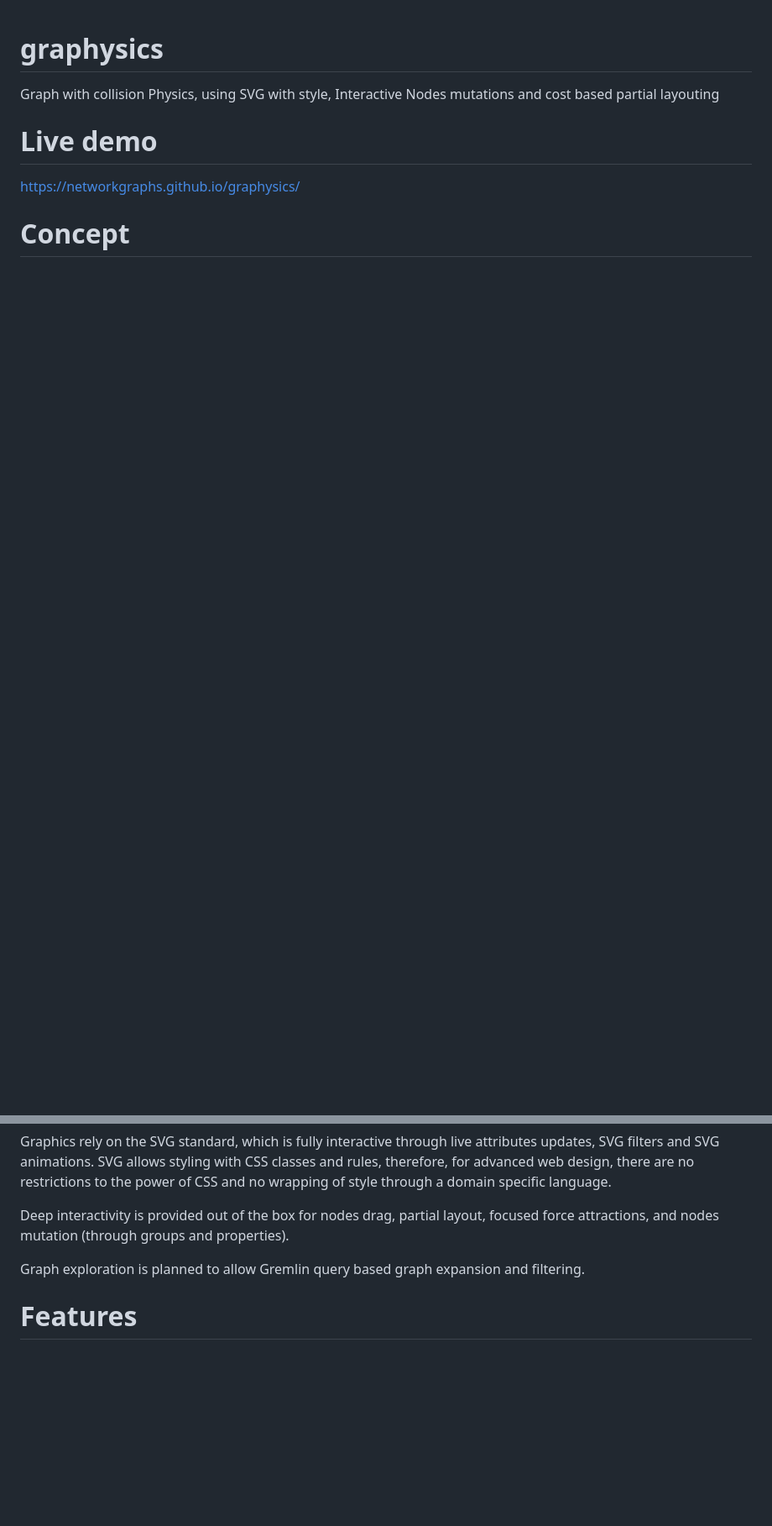
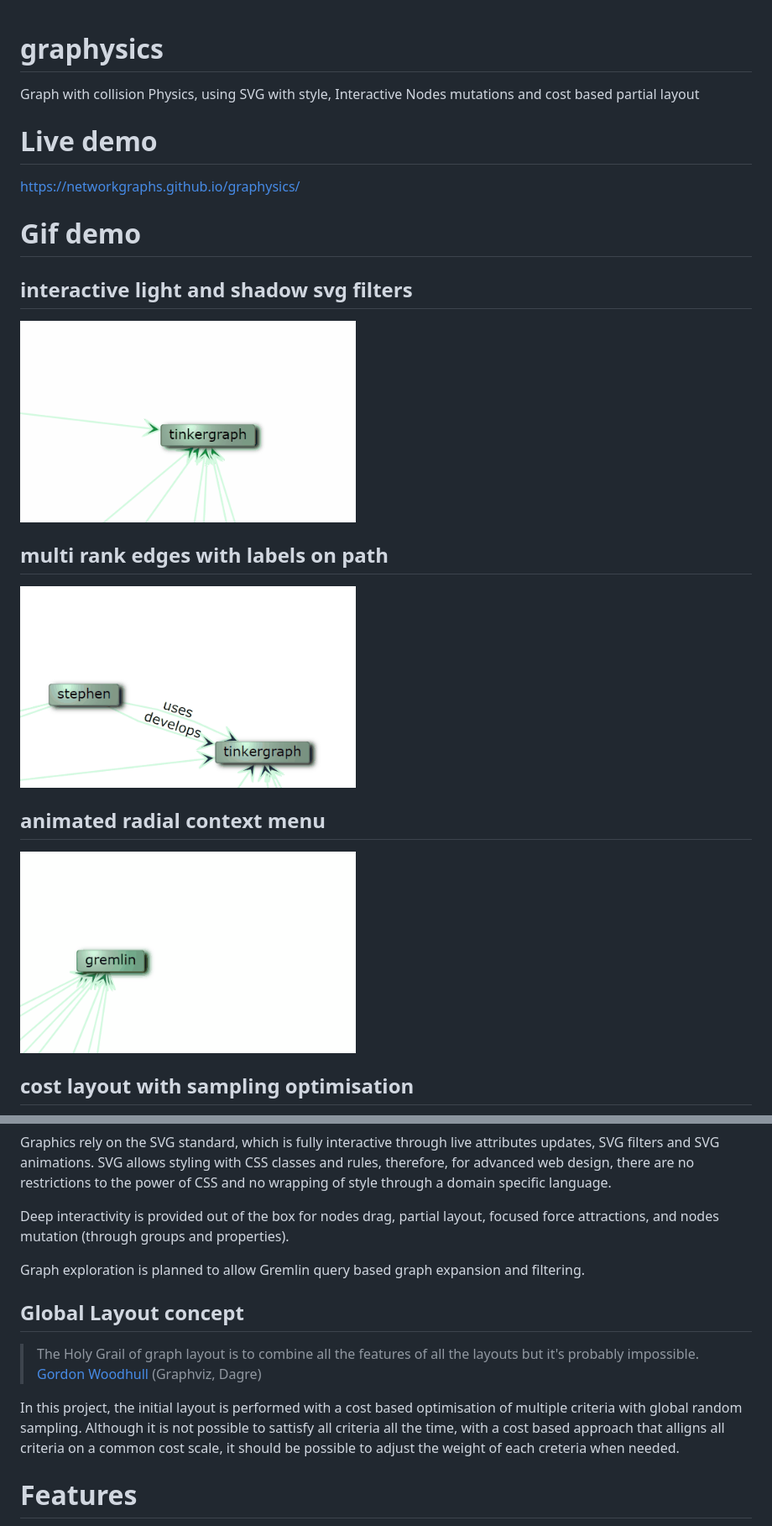
Before and after one commit to NetworkGraphs/graphysics, a Markdown page: README.md, 2 parts joined by grey strips. Shown at 84% size. Rendered like a GitHub page; pictures changed too: media/demo_hover.gif (added), media/demo_labels.gif (added), media/demo_menu.gif (added); blank space fills up the shorter version.

Commit message:
added gif demos

```diff
--- a/README.md
+++ b/README.md
@@ -1,7 +1,21 @@
 # graphysics
-Graph with collision Physics, using SVG with style, Interactive Nodes mutations and cost based partial layouting
+Graph with collision Physics, using SVG with style, Interactive Nodes mutations and cost based partial layout
 
 # Live demo
 https://networkgraphs.github.io/graphysics/
 
-# Concept
+# Gif demo
+## interactive light and shadow svg filters
+
+<img src="./media/demo_hover.gif" width="400">
+
+## multi rank edges with labels on path
+
+<img src="./media/demo_labels.gif" width="400">
+
+## animated radial context menu
+
+<img src="./media/demo_menu.gif" width="400">
+
+## cost layout with sampling optimisation
+
@@ -16,6 +41,12 @@ Graphics rely on the SVG standard, which is fully interactive through live attri
 Deep interactivity is provided out of the box for nodes drag, partial layout, focused force attractions, and nodes mutation (through groups and properties).
 
 Graph exploration is planned to allow Gremlin query based graph expansion and filtering.
+
+## Global Layout concept
+>The Holy Grail of graph layout is to combine all the features of all the layouts but it's probably impossible.
+> [Gordon Woodhull](https://github.com/dagrejs/dagre/issues/258#issuecomment-465255491) (Graphviz, Dagre)
+
+In this project, the initial layout is performed with a cost based optimisation of multiple criteria with global random sampling. Although it is not possible to sattisfy all criteria all the time, with a cost based approach that alligns all criteria on a common cost scale, it should be possible to adjust the weight of each creteria when needed.
 
 # Features
 What is already available
```
Also changed, not shown: other parts of README.md (+12 -1 lines), media/attract_neighbors.gif (added), media/cost_layout.gif (added), 1 other file.
